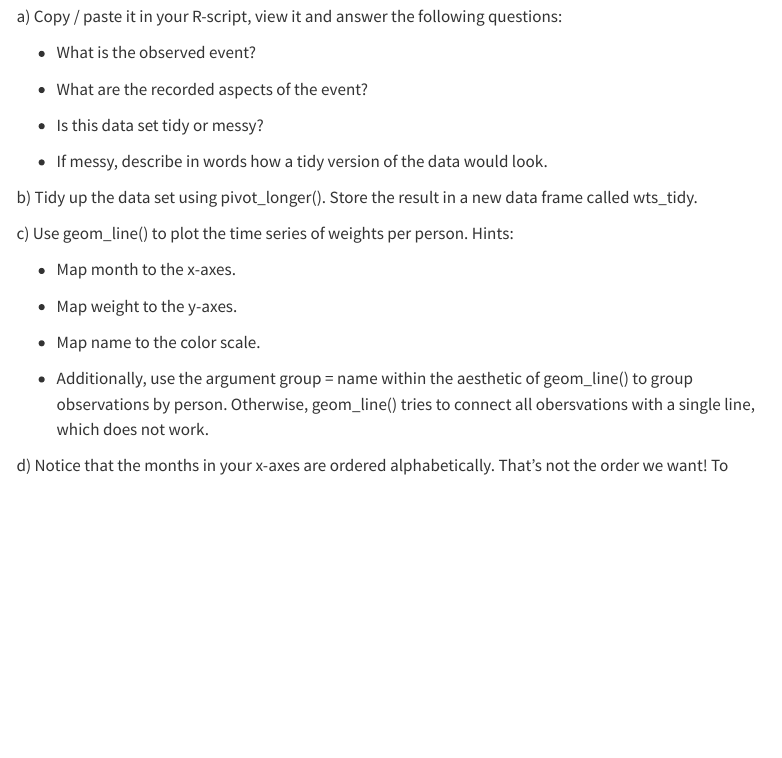
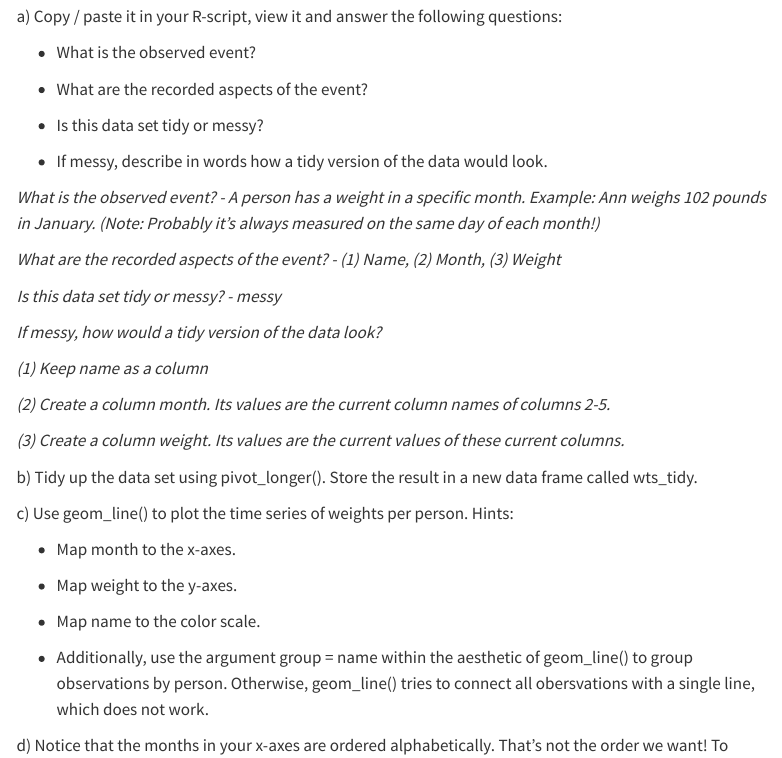
Before and after one commit to mischimel/Time-Series-Analysis-with-R, a Quarto document (Exercises_Part1_Intro_R/Part1_Lecture4_Ex.qmd): the page in a window 1100 px wide, from 12520 px down. Rendered offline with R 4.5, knitr and Pandoc in place of Quarto, with nearby package versions; some code elsewhere in the file could not run offline; menus at the side of the page are left out; long lines of code are wrapped.

Commit message:
Ex. Lect 4

```diff
--- a/Exercises_Part1_Intro_R/Part1_Lecture4_Ex.qmd
+++ b/Exercises_Part1_Intro_R/Part1_Lecture4_Ex.qmd
@@ -483,6 +483,20 @@ a\) Copy / paste it in your R-script, view it and answer the following questions
 
 -   If messy, describe in words how a tidy version of the data would look.
 
+*What is the observed event? - A person has a weight in a specific month. Example: Ann weighs 102 pounds in January. (Note: Probably it's always measured on the same day of each month!)*
+
+*What are the recorded aspects of the event? - (1) Name, (2) Month, (3) Weight*
+
+*Is this data set tidy or messy? - messy*
+
+*If messy, how would a tidy version of the data look?*
+
+*(1) Keep name as a column*
+
+*(2) Create a column month. Its values are the current column names of columns 2-5.*
+
+*(3) Create a column weight. Its values are the current values of these current columns.*
+
 b\) Tidy up the data set using pivot_longer(). Store the result in a new data frame called wts_tidy.
 
 c\) Use geom_line() to plot the time series of weights per person. Hints:
```
